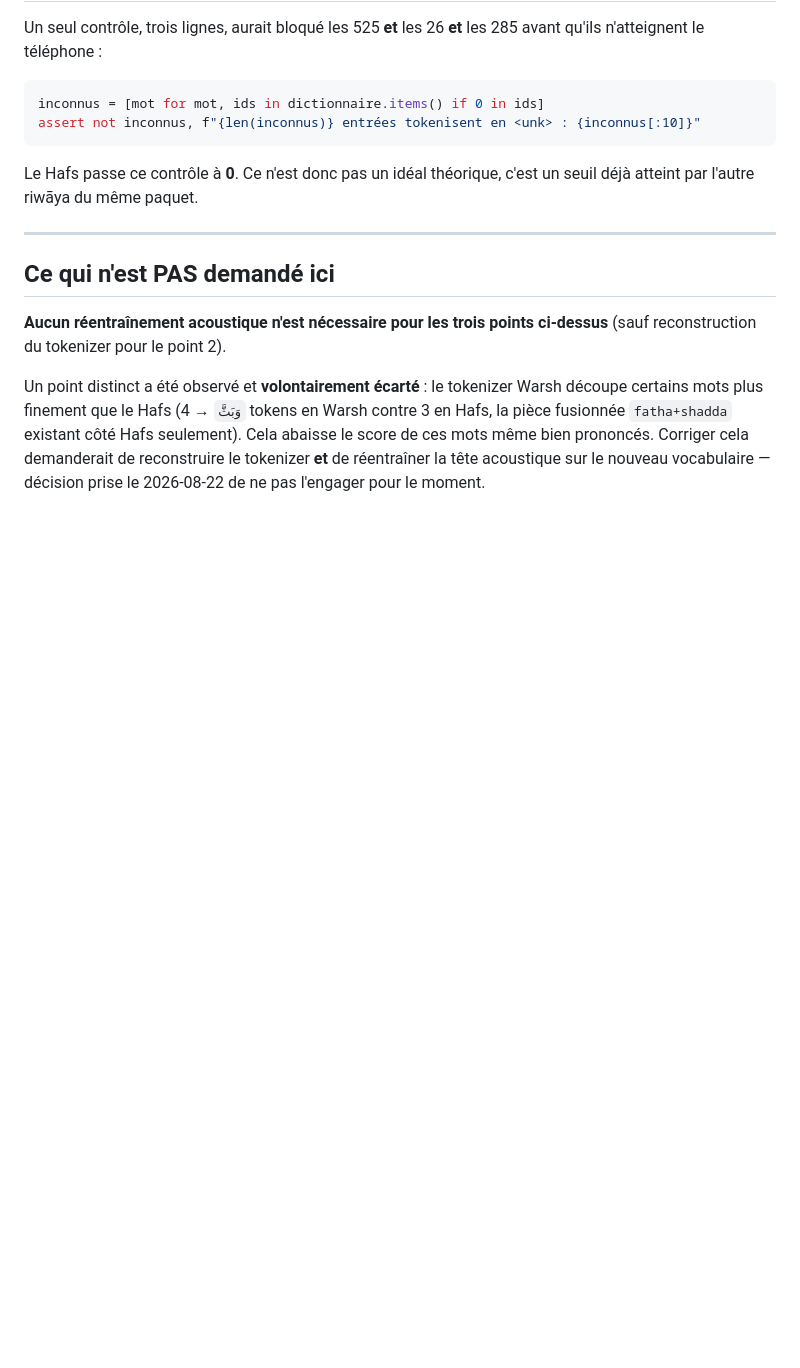
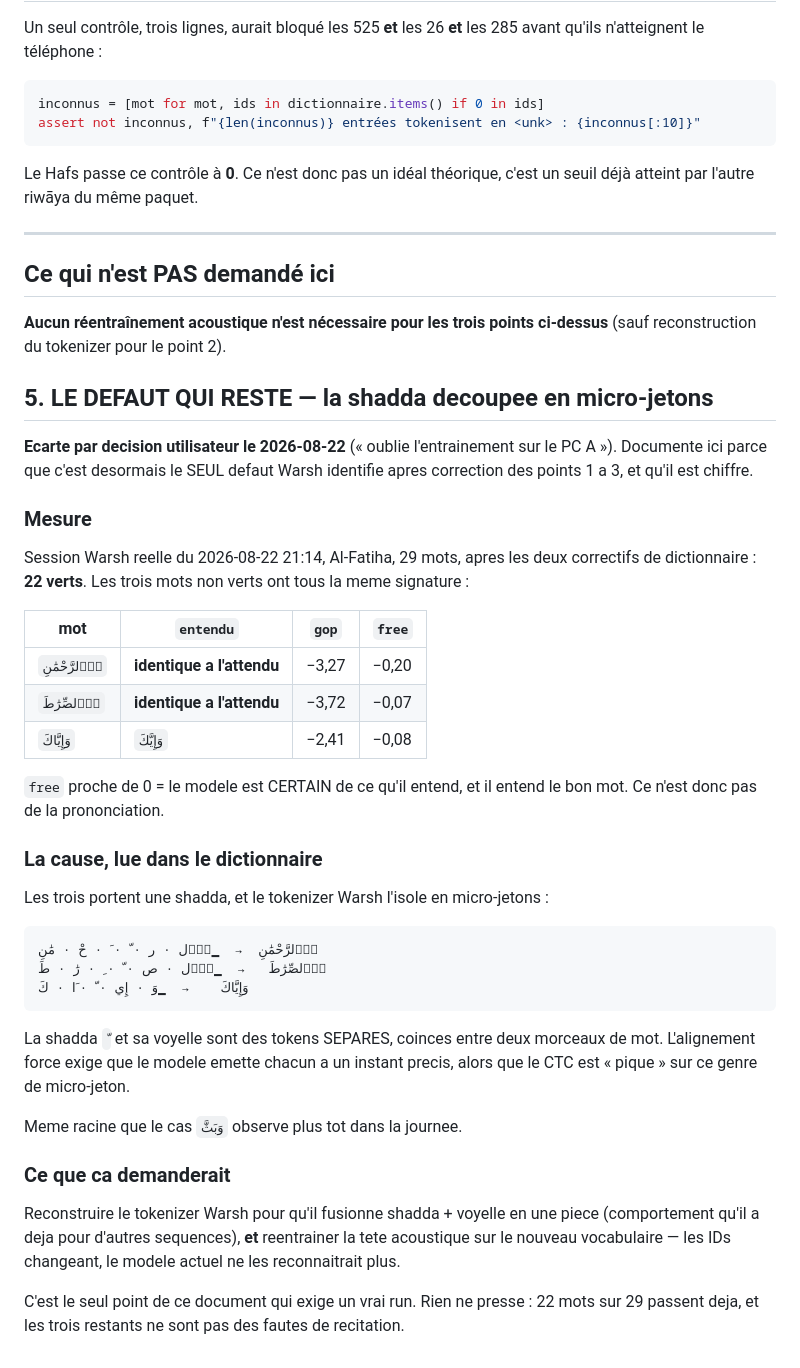
Before and after one commit to travailkafai-hub/coran-karim, a Markdown page: PCA_CONSEILS_PROCHAIN_ENTRAINEMENT.md, the part around the change. GitHub-like rendering; blank space fills up the shorter version.

Commit message:
Le dernier defaut Warsh, chiffre : la shadda decoupee en micro-jetons
Session reelle apres les deux correctifs de dictionnaire : 22 mots verts
sur 29. Les trois non verts ont la MEME signature -- texte reconnu
identique a l'attendu (ou quasi), `free` proche de 0 donc modele certain
de ce qu'il entend, et pourtant gop entre -2,4 et -3,7.

Cause lue dans le dictionnaire : tous portent une shadda, que le
tokenizer Warsh isole en micro-jetons separes de leur voyelle
(`▁اَ۬ل · ص · ّ · ِ · رَٰ · طَ`). L'alignement force exige que le modele
emette chacun a un instant precis, alors que le CTC est « pique » sur ce
genre de jeton. Meme racine que `وَبَثَّ` vu plus tot.

Ecarte par decision utilisateur (« oublie l'entrainement sur le PC A ») :
c'est le seul point du document qui exige un vrai run, et rien ne presse
-- les trois mots concernes ne sont pas des fautes de recitation.

Co-Authored-By: Claude Opus 5 <noreply@anthropic.com>

````diff
--- a/PCA_CONSEILS_PROCHAIN_ENTRAINEMENT.md
+++ b/PCA_CONSEILS_PROCHAIN_ENTRAINEMENT.md
@@ -170,10 +170,50 @@ un seuil déjà atteint par l'autre riwāya du même paquet.
 **Aucun réentraînement acoustique n'est nécessaire pour les trois points
 ci-dessus** (sauf reconstruction du tokenizer pour le point 2).
 
-Un point distinct a été observé et **volontairement écarté** : le tokenizer
-Warsh découpe certains mots plus finement que le Hafs (`وَبَثَّ` → 4 tokens en
-Warsh contre 3 en Hafs, la pièce fusionnée `fatha+shadda` existant côté Hafs
-seulement). Cela abaisse le score de ces mots même bien prononcés. Corriger
-cela demanderait de reconstruire le tokenizer **et** de réentraîner la tête
-acoustique sur le nouveau vocabulaire — décision prise le 2026-08-22 de ne pas
-l'engager pour le moment.
+## 5. LE DEFAUT QUI RESTE — la shadda decoupee en micro-jetons
+
+**Ecarte par decision utilisateur le 2026-08-22** (« oublie l'entrainement sur
+le PC A »). Documente ici parce que c'est desormais le SEUL defaut Warsh
+identifie apres correction des points 1 a 3, et qu'il est chiffre.
+
+### Mesure
+
+Session Warsh reelle du 2026-08-22 21:14, Al-Fatiha, 29 mots, apres les deux
+correctifs de dictionnaire : **22 verts**. Les trois mots non verts ont tous la
+meme signature :
+
+| mot | `entendu` | `gop` | `free` |
+|---|---|---|---|
+| `اَ۬لرَّحْمَٰنِ` | **identique a l'attendu** | −3,27 | −0,20 |
+| `اَ۬لصِّرَٰطَ` | **identique a l'attendu** | −3,72 | −0,07 |
+| `وَإِيَّاكَ` | `وَإِيَّكَ` | −2,41 | −0,08 |
+
+`free` proche de 0 = le modele est CERTAIN de ce qu'il entend, et il entend le
+bon mot. Ce n'est donc pas de la prononciation.
+
+### La cause, lue dans le dictionnaire
+
+Les trois portent une shadda, et le tokenizer Warsh l'isole en micro-jetons :
+
+```
+اَ۬لرَّحْمَٰنِ  →  ▁اَ۬ل · ر · ّ · َ · حْ · مَٰنِ
+اَ۬لصِّرَٰطَ   →  ▁اَ۬ل · ص · ّ · ِ · رَٰ · طَ
+وَإِيَّاكَ    →  ▁وَ · إِي · ّ · َا · كَ
+```
+
+La shadda `ّ` et sa voyelle sont des tokens SEPARES, coinces entre deux
+morceaux de mot. L'alignement force exige que le modele emette chacun a un
+instant precis, alors que le CTC est « pique » sur ce genre de micro-jeton.
+
+Meme racine que le cas `وَبَثَّ` observe plus tot dans la journee.
+
+### Ce que ca demanderait
+
+Reconstruire le tokenizer Warsh pour qu'il fusionne shadda + voyelle en une
+piece (comportement qu'il a deja pour d'autres sequences), **et** reentrainer
+la tete acoustique sur le nouveau vocabulaire — les IDs changeant, le modele
+actuel ne les reconnaitrait plus.
+
+C'est le seul point de ce document qui exige un vrai run. Rien ne presse : 22
+mots sur 29 passent deja, et les trois restants ne sont pas des fautes de
+recitation.
````
